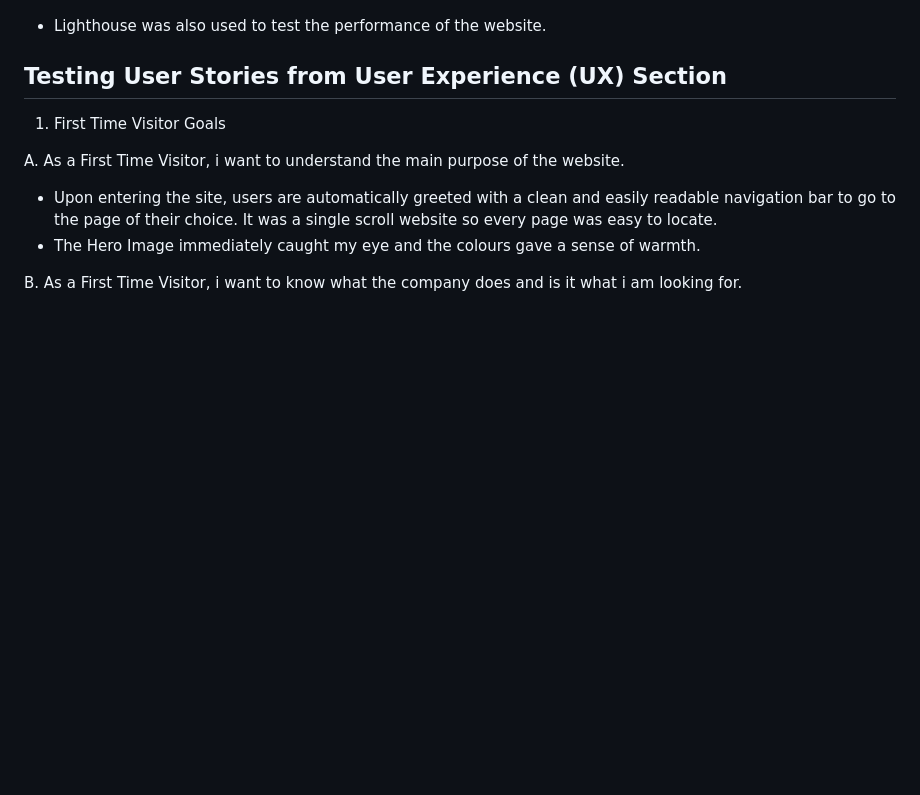
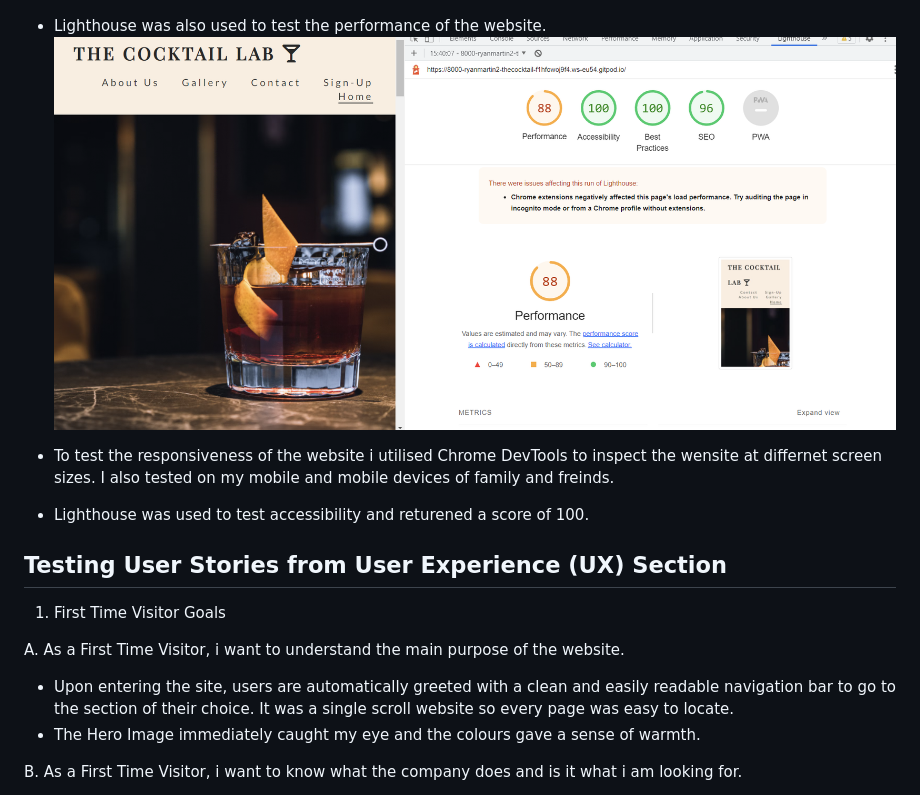
Before and after one commit to Ryan-Martin22/The-Cocktail-Lab, a Markdown page: README.md, the part around the change. GitHub-like rendering; pictures changed too: assets/images/Screenshot11.png (added); blank space fills up the shorter version.

Commit message:
corrected accessibility

```diff
--- a/README.md
+++ b/README.md
@@ -127,7 +127,11 @@ The Cocktail Lab is a Dublin based company that educates and entertains in the s
 The W3C CSS Validator was used to validate the CSS.
 ![CSS Validation](assets/images/Screenshot13.png)
 
-* Lighthouse was also used to test the performance of the website.
+* Lighthouse was also used to test the performance of the website. ![Lighthouse](assets/images/Screenshot11.png)
+
+* To test the responsiveness of the website i utilised Chrome DevTools to inspect the wensite at differnet screen sizes. I also tested on my mobile and mobile devices of family and freinds.
+
+* Lighthouse was used to test accessibility and returened a score of 100.
 
 
 
@@ -137,7 +141,7 @@ The W3C CSS Validator was used to validate the CSS.
 
 A. As a First Time Visitor, i want to understand the main purpose of the website.
 
-* Upon entering the site, users are automatically greeted with a clean and easily readable navigation bar to go to the page of their choice. It was a single scroll website so every page was easy to locate.
+* Upon entering the site, users are automatically greeted with a clean and easily readable navigation bar to go to the section of their choice. It was a single scroll website so every page was easy to locate.
 * The Hero Image immediately caught my eye and the colours gave a sense of warmth.
 
 B. As a First Time Visitor, i want to know what the company does and is it what i am looking for.
```
Also changed, not shown: 1 other file.
